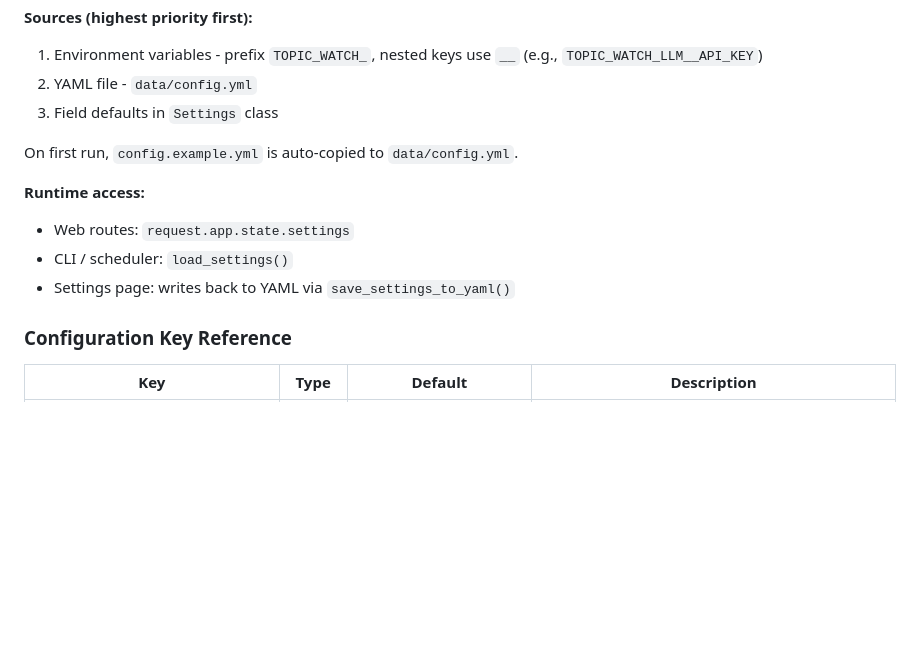
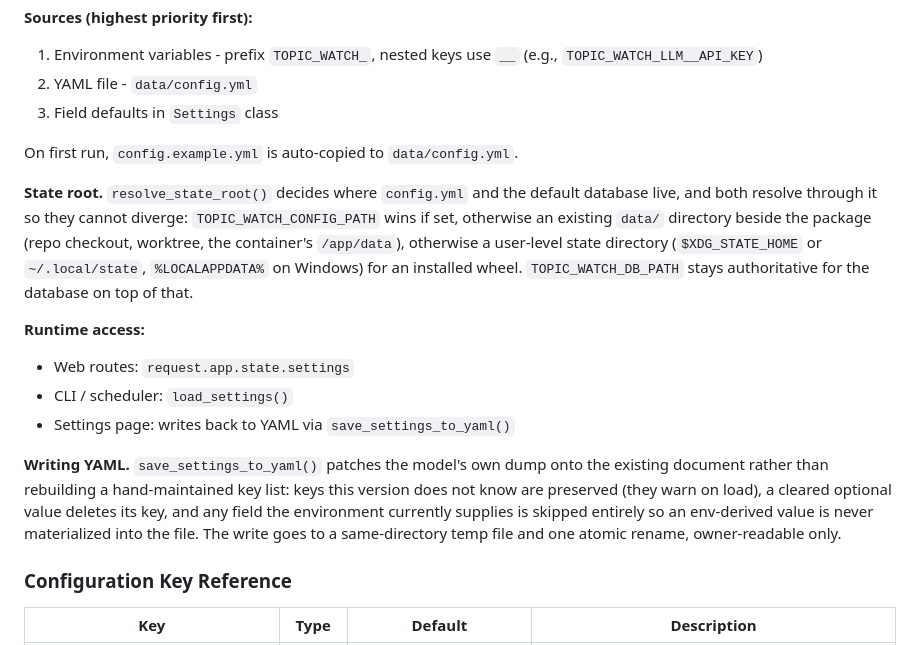
Before and after one commit to 0xzerolight/topic_watch, a Markdown page: ARCHITECTURE.md, the part around the change. GitHub-like rendering; blank space fills up the shorter version.

Commit message:
docs: describe the state root and the settings writer

```diff
--- a/ARCHITECTURE.md
+++ b/ARCHITECTURE.md
@@ -246,10 +246,24 @@ Settings are managed by Pydantic `BaseSettings` in `app/config.py`.
 
 On first run, `config.example.yml` is auto-copied to `data/config.yml`.
 
+**State root.** `resolve_state_root()` decides where `config.yml` and the default database
+live, and both resolve through it so they cannot diverge: `TOPIC_WATCH_CONFIG_PATH` wins if
+set, otherwise an existing `data/` directory beside the package (repo checkout, worktree,
+the container's `/app/data`), otherwise a user-level state directory (`$XDG_STATE_HOME` or
+`~/.local/state`, `%LOCALAPPDATA%` on Windows) for an installed wheel. `TOPIC_WATCH_DB_PATH`
+stays authoritative for the database on top of that.
+
 **Runtime access:**
 - Web routes: `request.app.state.settings`
 - CLI / scheduler: `load_settings()`
 - Settings page: writes back to YAML via `save_settings_to_yaml()`
+
+**Writing YAML.** `save_settings_to_yaml()` patches the model's own dump onto the existing
+document rather than rebuilding a hand-maintained key list: keys this version does not know
+are preserved (they warn on load), a cleared optional value deletes its key, and any field
+the environment currently supplies is skipped entirely so an env-derived value is never
+materialized into the file. The write goes to a same-directory temp file and one atomic
+rename, owner-readable only.
 
 ### Configuration Key Reference
 
```
Also changed, not shown: SECURITY.md (+1 -1 lines).
